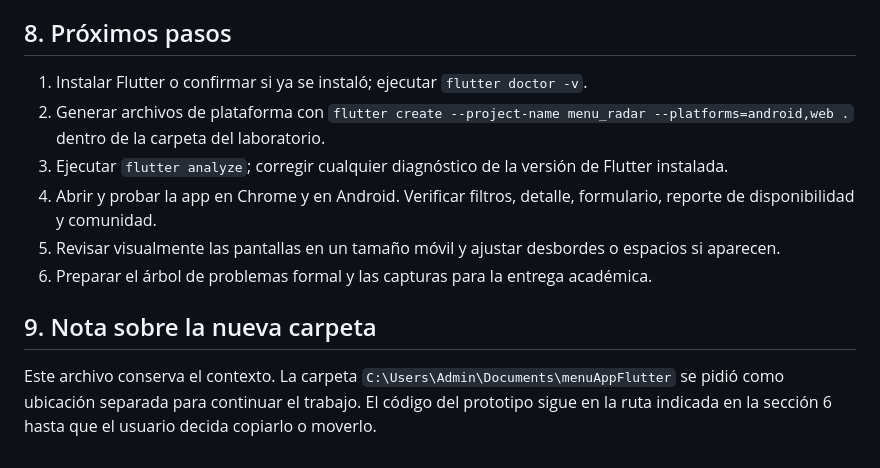
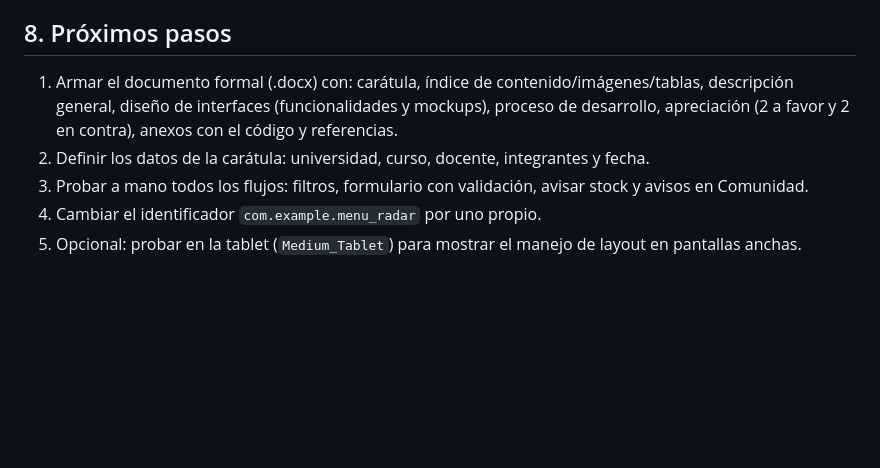
Before and after one commit to JoseGordilloMendoza/menuAppFlutter, a Markdown page: CONTEXTO_MENU_RADAR.md, the part around one of its changes. Drawn GitHub-style; blank space fills up the shorter version.

```diff
--- a/CONTEXTO_MENU_RADAR.md
+++ b/CONTEXTO_MENU_RADAR.md
@@ -116,13 +75,8 @@ Para Android, iniciar un emulador desde Android Studio o conectar un teléfono c
 
 ## 8. Próximos pasos
 
-1. Instalar Flutter o confirmar si ya se instaló; ejecutar `flutter doctor -v`.
-2. Generar archivos de plataforma con `flutter create --project-name menu_radar --platforms=android,web .` dentro de la carpeta del laboratorio.
-3. Ejecutar `flutter analyze`; corregir cualquier diagnóstico de la versión de Flutter instalada.
-4. Abrir y probar la app en Chrome y en Android. Verificar filtros, detalle, formulario, reporte de disponibilidad y comunidad.
-5. Revisar visualmente las pantallas en un tamaño móvil y ajustar desbordes o espacios si aparecen.
-6. Preparar el árbol de problemas formal y las capturas para la entrega académica.
-
-## 9. Nota sobre la nueva carpeta
-
-Este archivo conserva el contexto. La carpeta `C:\Users\Admin\Documents\menuAppFlutter` se pidió como ubicación separada para continuar el trabajo. El código del prototipo sigue en la ruta indicada en la sección 6 hasta que el usuario decida copiarlo o moverlo.
+1. Armar el documento formal (.docx) con: carátula, índice de contenido/imágenes/tablas, descripción general, diseño de interfaces (funcionalidades y mockups), proceso de desarrollo, apreciación (2 a favor y 2 en contra), anexos con el código y referencias.
+2. Definir los datos de la carátula: universidad, curso, docente, integrantes y fecha.
+3. Probar a mano todos los flujos: filtros, formulario con validación, avisar stock y avisos en Comunidad.
+4. Cambiar el identificador `com.example.menu_radar` por uno propio.
+5. Opcional: probar en la tablet (`Medium_Tablet`) para mostrar el manejo de layout en pantallas anchas.
```
Also changed, not shown: other parts of CONTEXTO_MENU_RADAR.md (+11 -52 lines).
